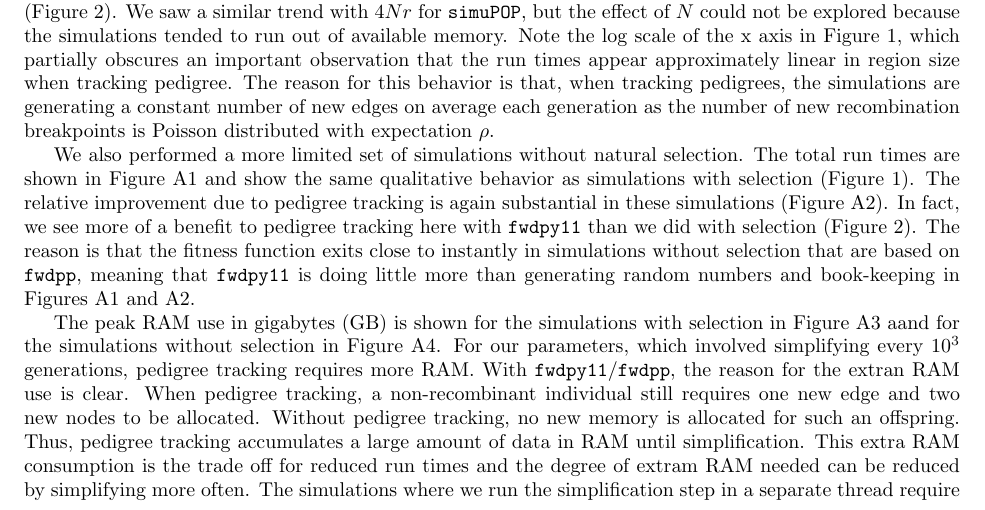
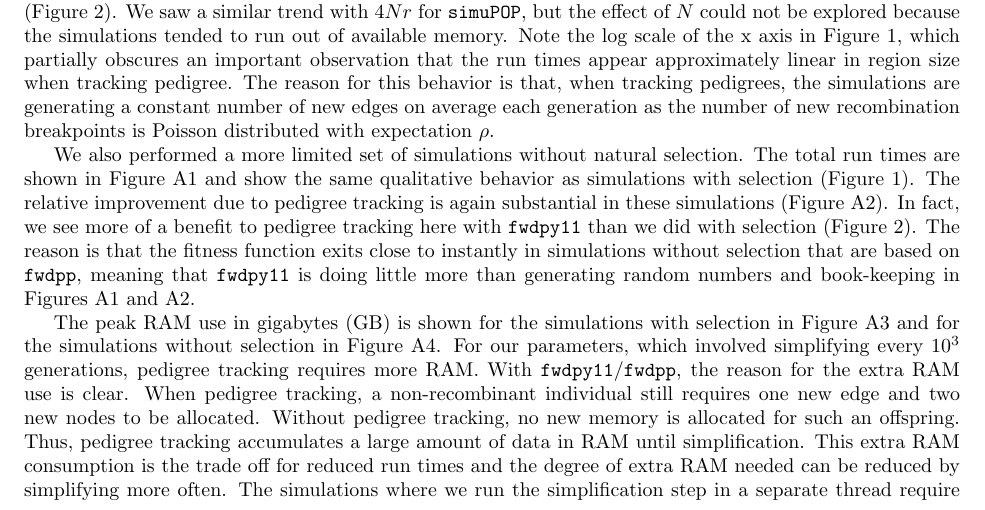
Before and after one commit to petrelharp/ftprime_ms, a LaTeX paper (forwards_paper.tex): part of page 3 of 22, cut so that both start at the same text. Compiled offline with pdfLaTeX.

Commit message:
fix type ohs

```diff
--- a/forwards_paper.tex
+++ b/forwards_paper.tex
@@ -287,12 +287,12 @@ and~\ref{sfig:speedup_nosel}.
 from Figure~\ref{fig:runtimes_selection} for simulations that ran to completion using both methods.}
 \end{figure}
 
-The peak RAM use in gigabytes (GB) is shown for the simulations with selection in Figure~\ref{sfig:ramsel} aand for the
+The peak RAM use in gigabytes (GB) is shown for the simulations with selection in Figure~\ref{sfig:ramsel} and for the
 simulations without selection in Figure~\ref{sfig:ramnosel}.  For our parameters, which involved simplifying every
-$10^3$ generations,  pedigree tracking requires more RAM.  With \fwdpy{}/\fwdpp{}, the reason for the extran RAM use is clear.  When pedigree tracking, a non-recombinant
+$10^3$ generations,  pedigree tracking requires more RAM.  With \fwdpy{}/\fwdpp{}, the reason for the extra RAM use is clear.  When pedigree tracking, a non-recombinant
 individual still requires one new edge and two new nodes to be allocated.  Without pedigree tracking, no new memory is
 allocated for such an offspring.  Thus, pedigree tracking accumulates a large amount of data in RAM until
-simplification.  This extra RAM consumption is the trade off for reduced run times and the degree of extram RAM needed
+simplification.  This extra RAM consumption is the trade off for reduced run times and the degree of extra RAM needed
 can be reduced by simplifying more often.  The simulations where we run the simplification step in a separate thread
 require even more RAM (dashed line in Figure \ref{sfig:ramsel}) because up to four sets of unsimplified data are
 stored in RAM.  In practice, the RAM consumption can be minimized by simplifying more often.
```
